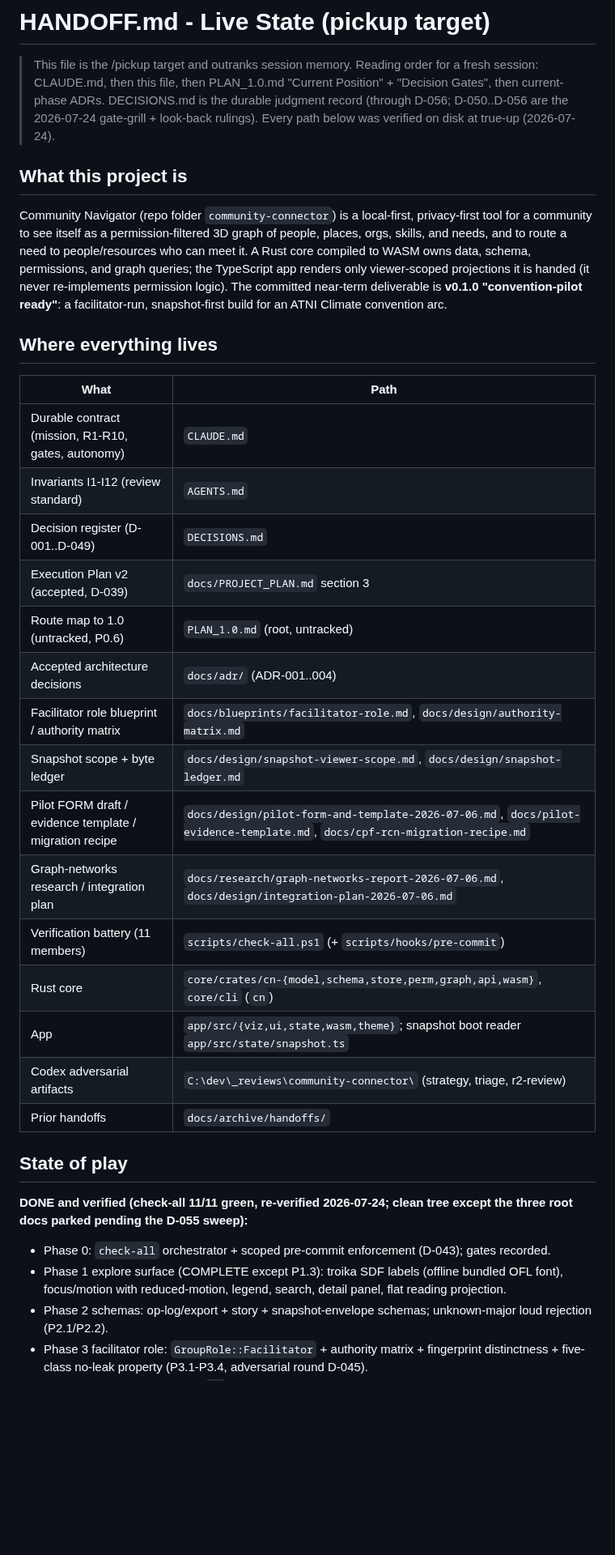
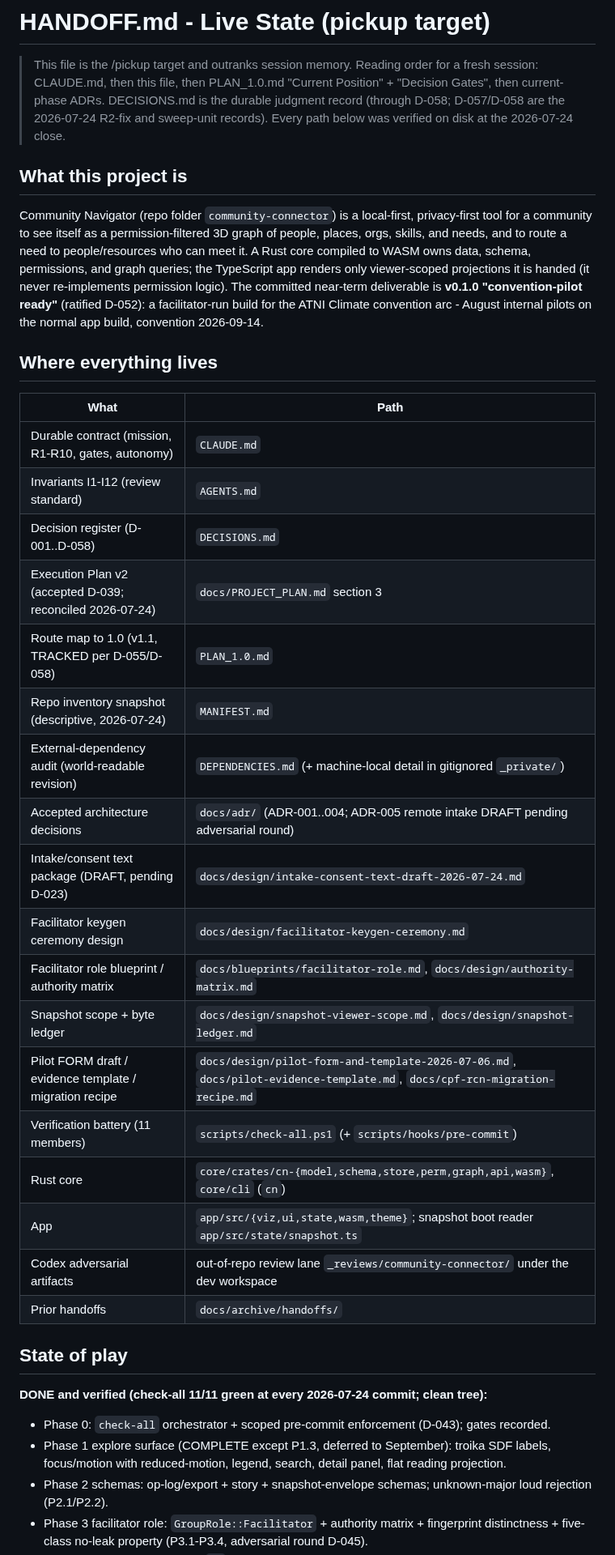
Before and after one commit to atniclimate/community-connector, a Markdown page: HANDOFF.md, the part around one of its changes. Shown at 81% size. Drawn GitHub-style; blank space fills up the shorter version.

```diff
--- a/HANDOFF.md
+++ b/HANDOFF.md
@@ -3,8 +3,8 @@
 > This file is the /pickup target and outranks session memory. Reading order for a
 > fresh session: CLAUDE.md, then this file, then PLAN_1.0.md "Current Position" +
 > "Decision Gates", then current-phase ADRs. DECISIONS.md is the durable judgment
-> record (through D-056; D-050..D-056 are the 2026-07-24 gate-grill + look-back
-> rulings). Every path below was verified on disk at true-up (2026-07-24).
+> record (through D-058; D-057/D-058 are the 2026-07-24 R2-fix and sweep-unit
+> records). Every path below was verified on disk at the 2026-07-24 close.
 
 ## What this project is
 
@@ -14,7 +14,8 @@ orgs, skills, and needs, and to route a need to people/resources who can meet it
 core compiled to WASM owns data, schema, permissions, and graph queries; the TypeScript
 app renders only viewer-scoped projections it is handed (it never re-implements
 permission logic). The committed near-term deliverable is **v0.1.0 "convention-pilot
-ready"**: a facilitator-run, snapshot-first build for an ATNI Climate convention arc.
+ready"** (ratified D-052): a facilitator-run build for the ATNI Climate convention arc -
+August internal pilots on the normal app build, convention 2026-09-14.
 
 ## Where everything lives
 
@@ -22,28 +23,29 @@ ready"**: a facilitator-run, snapshot-first build for an ATNI Climate convention
 |---|---|
 | Durable contract (mission, R1-R10, gates, autonomy) | `CLAUDE.md` |
 | Invariants I1-I12 (review standard) | `AGENTS.md` |
-| Decision register (D-001..D-049) | `DECISIONS.md` |
-| Execution Plan v2 (accepted, D-039) | `docs/PROJECT_PLAN.md` section 3 |
-| Route map to 1.0 (untracked, P0.6) | `PLAN_1.0.md` (root, untracked) |
-| Accepted architecture decisions | `docs/adr/` (ADR-001..004) |
+| Decision register (D-001..D-058) | `DECISIONS.md` |
+| Execution Plan v2 (accepted D-039; reconciled 2026-07-24) | `docs/PROJECT_PLAN.md` section 3 |
+| Route map to 1.0 (v1.1, TRACKED per D-055/D-058) | `PLAN_1.0.md` |
+| Repo inventory snapshot (descriptive, 2026-07-24) | `MANIFEST.md` |
+| External-dependency audit (world-readable revision) | `DEPENDENCIES.md` (+ machine-local detail in gitignored `_private/`) |
+| Accepted architecture decisions | `docs/adr/` (ADR-001..004; ADR-005 remote intake DRAFT pending adversarial round) |
+| Intake/consent text package (DRAFT, pending D-023) | `docs/design/intake-consent-text-draft-2026-07-24.md` |
+| Facilitator keygen ceremony design | `docs/design/facilitator-keygen-ceremony.md` |
 | Facilitator role blueprint / authority matrix | `docs/blueprints/facilitator-role.md`, `docs/design/authority-matrix.md` |
 | Snapshot scope + byte ledger | `docs/design/snapshot-viewer-scope.md`, `docs/design/snapshot-ledger.md` |
 | Pilot FORM draft / evidence template / migration recipe | `docs/design/pilot-form-and-template-2026-07-06.md`, `docs/pilot-evidence-template.md`, `docs/cpf-rcn-migration-recipe.md` |
-| Graph-networks research / integration plan | `docs/research/graph-networks-report-2026-07-06.md`, `docs/design/integration-plan-2026-07-06.md` |
 | Verification battery (11 members) | `scripts/check-all.ps1` (+ `scripts/hooks/pre-commit`) |
 | Rust core | `core/crates/cn-{model,schema,store,perm,graph,api,wasm}`, `core/cli` (`cn`) |
 | App | `app/src/{viz,ui,state,wasm,theme}`; snapshot boot reader `app/src/state/snapshot.ts` |
-| Codex adversarial artifacts | `C:\dev\_reviews\community-connector\` (strategy, triage, r2-review) |
+| Codex adversarial artifacts | out-of-repo review lane `_reviews/community-connector/` under the dev workspace |
 | Prior handoffs | `docs/archive/handoffs/` |
 
 ## State of play
 
-**DONE and verified (check-all 11/11 green, re-verified 2026-07-24; clean tree except
-the three root docs parked pending the D-055 sweep):**
+**DONE and verified (check-all 11/11 green at every 2026-07-24 commit; clean tree):**
 - Phase 0: `check-all` orchestrator + scoped pre-commit enforcement (D-043); gates recorded.
-- Phase 1 explore surface (COMPLETE except P1.3): troika SDF labels (offline bundled OFL
-  font), focus/motion with reduced-motion, legend, search, detail panel, flat reading
-  projection.
+- Phase 1 explore surface (COMPLETE except P1.3, deferred to September): troika SDF labels,
+  focus/motion with reduced-motion, legend, search, detail panel, flat reading projection.
 - Phase 2 schemas: op-log/export + story + snapshot-envelope schemas; unknown-major loud
   rejection (P2.1/P2.2).
 - Phase 3 facilitator role: `GroupRole::Facilitator` + authority matrix + fingerprint
```
Also changed, not shown: other parts of HANDOFF.md (+64 -74 lines), docs/NEXT_SESSION.md (+44 -32 lines).
